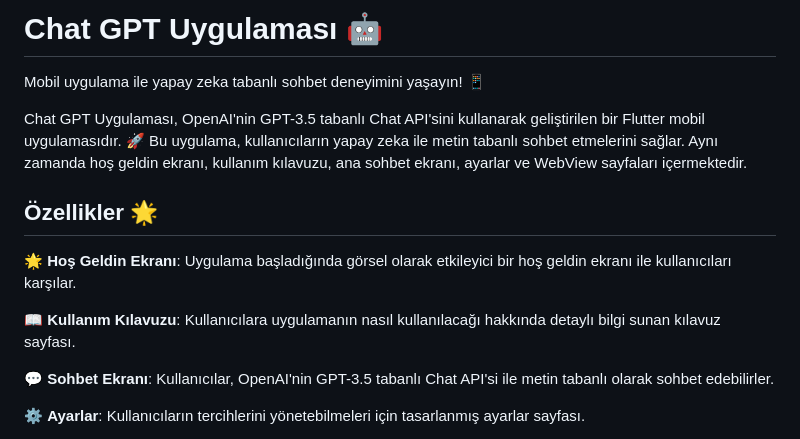
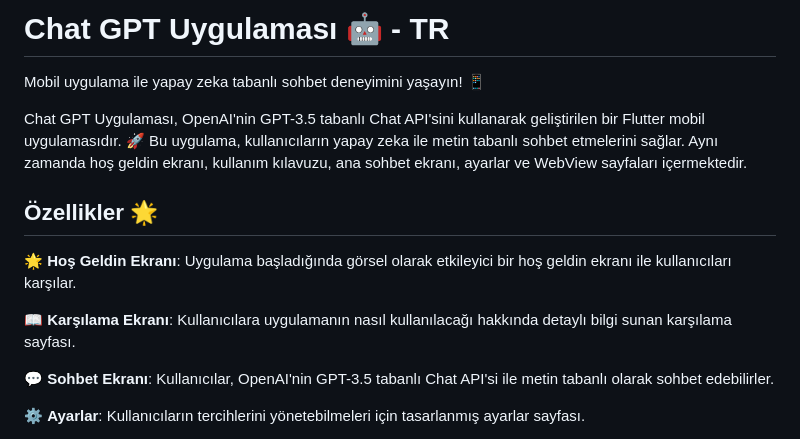
Before and after one commit to develonursahin/chat_gpt, a Markdown page: README.md, the part around one of its changes. GitHub-like rendering.

```diff
--- a/README.md
+++ b/README.md
@@ -1,4 +1,4 @@
-# Chat GPT Uygulaması 🤖
+# Chat GPT Uygulaması 🤖 - TR
 
 Mobil uygulama ile yapay zeka tabanlı sohbet deneyimini yaşayın! 📱
 
@@ -8,7 +8,7 @@ Chat GPT Uygulaması, OpenAI'nin GPT-3.5 tabanlı Chat API'sini kullanarak geli
 
 🌟 **Hoş Geldin Ekranı**: Uygulama başladığında görsel olarak etkileyici bir hoş geldin ekranı ile kullanıcıları karşılar.
 
-📖 **Kullanım Kılavuzu**: Kullanıcılara uygulamanın nasıl kullanılacağı hakkında detaylı bilgi sunan kılavuz sayfası.
+📖 **Karşılama Ekranı**: Kullanıcılara uygulamanın nasıl kullanılacağı hakkında detaylı bilgi sunan karşılama sayfası.
 
 💬 **Sohbet Ekranı**: Kullanıcılar, OpenAI'nin GPT-3.5 tabanlı Chat API'si ile metin tabanlı olarak sohbet edebilirler.
 
```
Also changed, not shown: other parts of README.md (+93 -9 lines).
